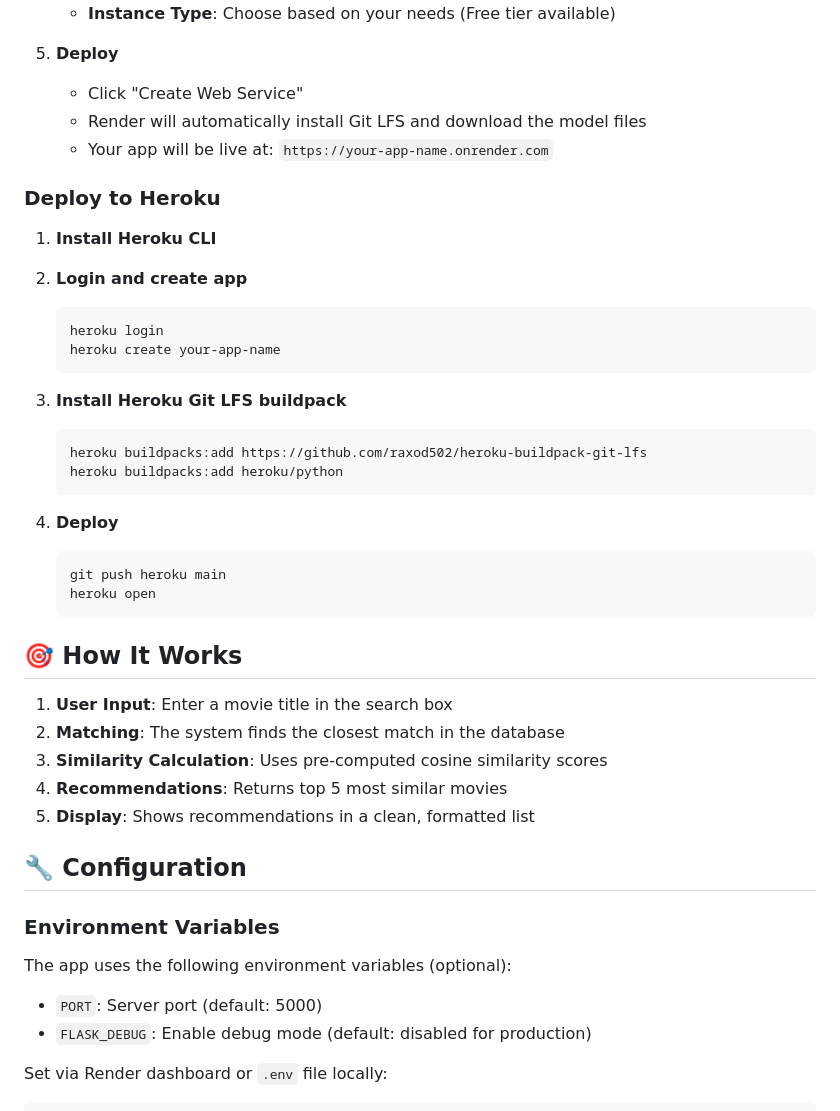
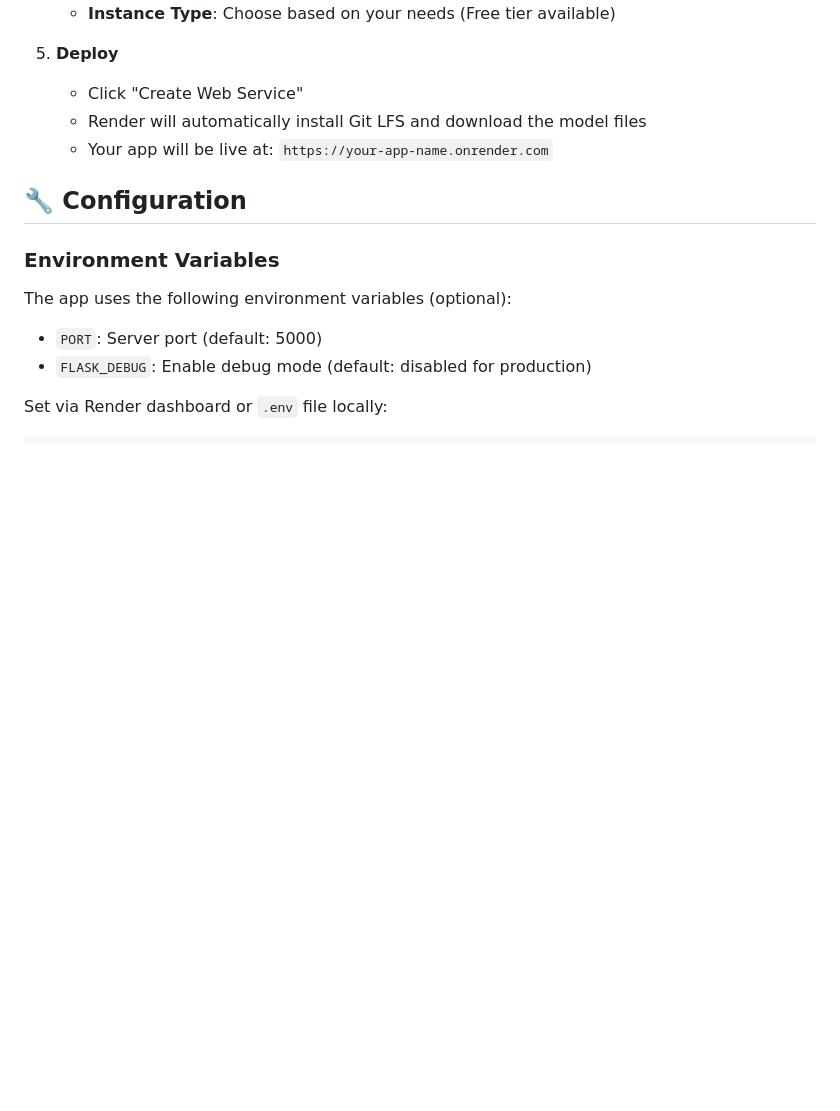
Before and after one commit to ayushhkr/movie-recommender-sys, a Markdown page: README.md, the part around the change. GitHub-like rendering; blank space fills up the shorter version.

Commit message:
Updated README with new instructions

````diff
--- a/README.md
+++ b/README.md
@@ -106,36 +106,6 @@ movie-recommender-system/
    - Render will automatically install Git LFS and download the model files
    - Your app will be live at: `https://your-app-name.onrender.com`
 
-### Deploy to Heroku
-
-1. **Install Heroku CLI**
-
-2. **Login and create app**
-   ```bash
-   heroku login
-   heroku create your-app-name
-   ```
-
-3. **Install Heroku Git LFS buildpack**
-   ```bash
-   heroku buildpacks:add https://github.com/raxod502/heroku-buildpack-git-lfs
-   heroku buildpacks:add heroku/python
-   ```
-
-4. **Deploy**
-   ```bash
-   git push heroku main
-   heroku open
-   ```
-
-## 🎯 How It Works
-
-1. **User Input**: Enter a movie title in the search box
-2. **Matching**: The system finds the closest match in the database
-3. **Similarity Calculation**: Uses pre-computed cosine similarity scores
-4. **Recommendations**: Returns top 5 most similar movies
-5. **Display**: Shows recommendations in a clean, formatted list
-
 ## 🔧 Configuration
 
 ### Environment Variables
````
